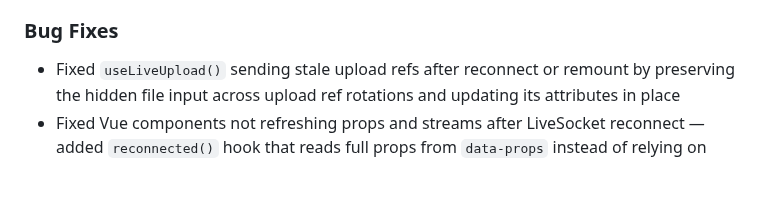
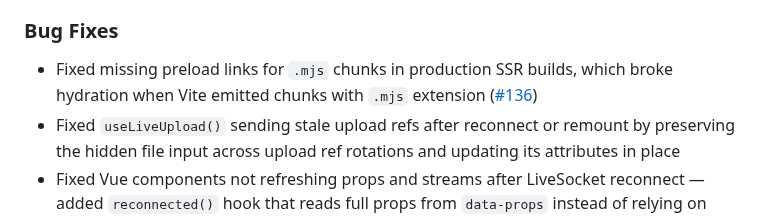
Before and after one commit to Valian/live_vue, a Markdown page: CHANGELOG.md, the part around the change. GitHub-like rendering; blank space fills up the shorter version.

Commit message:
docs: add #136 to CHANGELOG unreleased section
Co-Authored-By: Claude Opus 4.6 <noreply@anthropic.com>

```diff
--- a/CHANGELOG.md
+++ b/CHANGELOG.md
@@ -17,6 +17,7 @@ and this project adheres to [Semantic Versioning](https://semver.org/spec/v2.0.0
 
 ### Bug Fixes
 
+- Fixed missing preload links for `.mjs` chunks in production SSR builds, which broke hydration when Vite emitted chunks with `.mjs` extension ([#136](https://github.com/Valian/live_vue/pull/136))
 - Fixed `useLiveUpload()` sending stale upload refs after reconnect or remount by preserving the hidden file input across upload ref rotations and updating its attributes in place
 - Fixed Vue components not refreshing props and streams after LiveSocket reconnect — added `reconnected()` hook that reads full props from `data-props` instead of relying on stale `data-props-diff` ([#134](https://github.com/Valian/live_vue/pull/134))
 
```
